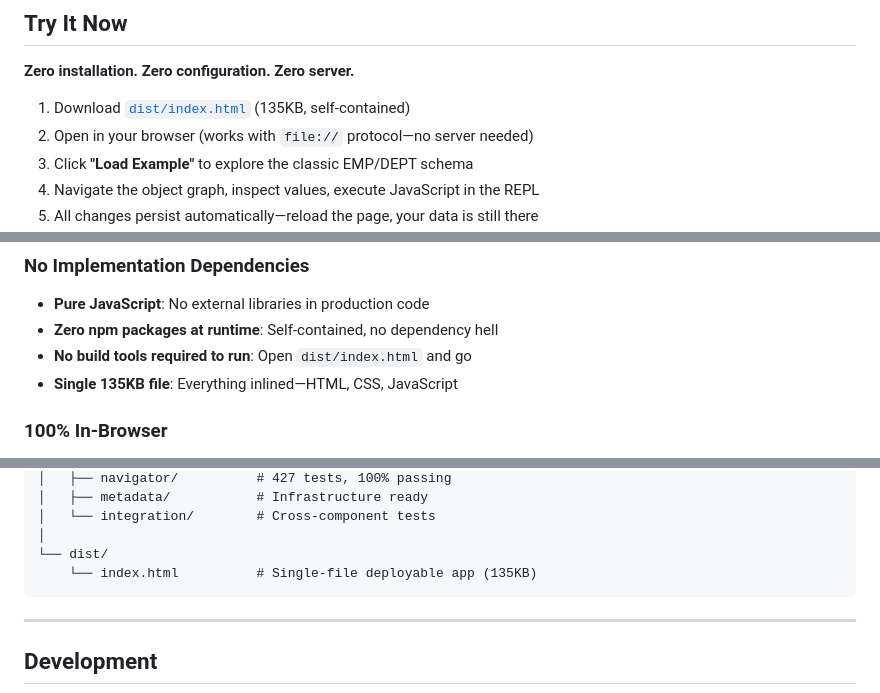
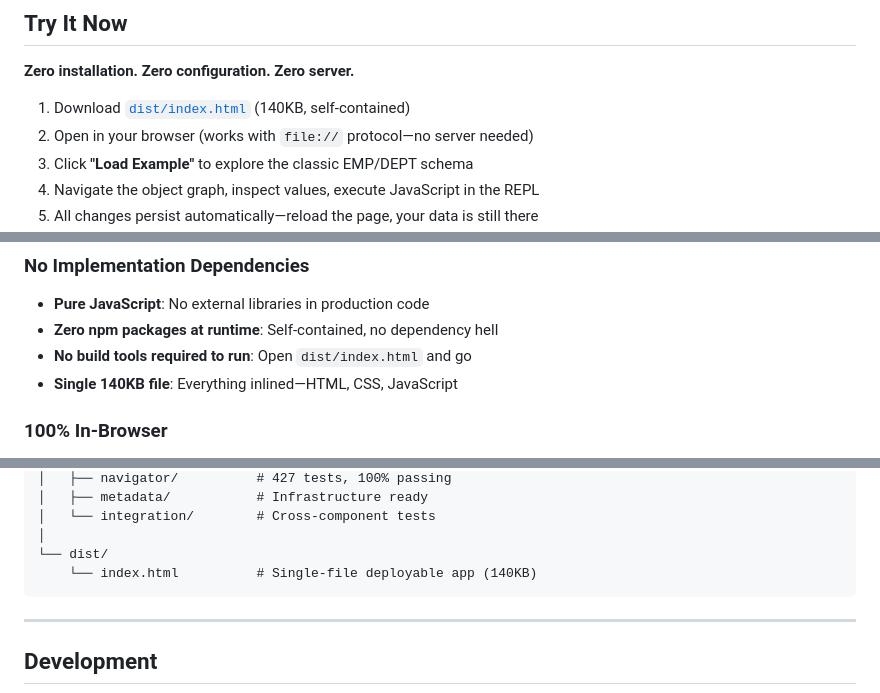
Before and after one commit to xrrocha/filer, a Markdown page: README.md, 3 parts joined by grey strips. Drawn GitHub-style.

Commit message:
Updated bundled app size

````diff
--- a/README.md
+++ b/README.md
@@ -18,7 +18,7 @@ Filer empowers you to **define and enact your own domains locally**—without se
 
 **Zero installation. Zero configuration. Zero server.**
 
-1. Download [`dist/index.html`](dist/index.html) (135KB, self-contained)
+1. Download [`dist/index.html`](dist/index.html) (140KB, self-contained)
 2. Open in your browser (works with `file://` protocol—no server needed)
 3. Click **"Load Example"** to explore the classic EMP/DEPT schema
 4. Navigate the object graph, inspect values, execute JavaScript in the REPL
@@ -77,7 +77,7 @@ In a hurry? Keep reading!
 - **Pure JavaScript**: No external libraries in production code
 - **Zero npm packages at runtime**: Self-contained, no dependency hell
 - **No build tools required to run**: Open `dist/index.html` and go
-- **Single 135KB file**: Everything inlined—HTML, CSS, JavaScript
+- **Single 140KB file**: Everything inlined—HTML, CSS, JavaScript
 
 ### 100% In-Browser
 
@@ -298,7 +298,7 @@ filer/
 │   └── integration/        # Cross-component tests
 │
 └── dist/
-    └── index.html          # Single-file deployable app (135KB)
+    └── index.html          # Single-file deployable app (140KB)
 ```
 
 ---
````
